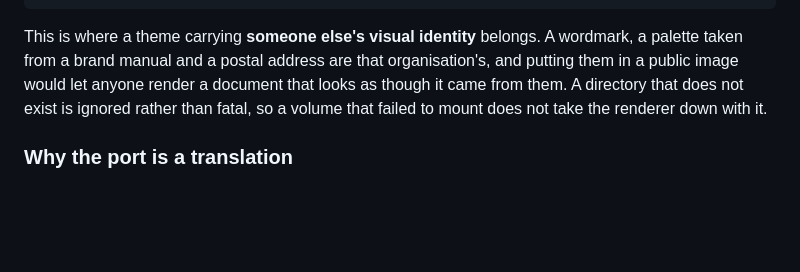
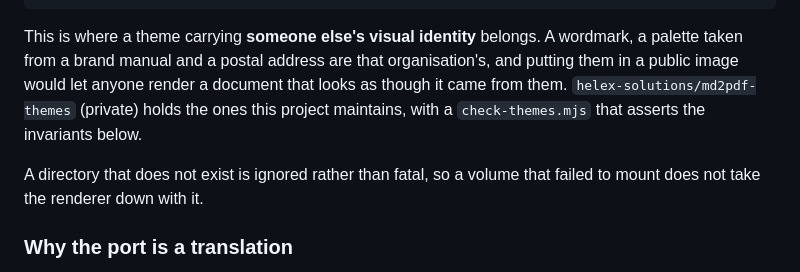
Before and after one commit to helex-solutions/md2pdf, a Markdown page: README.md, the part around the change. Drawn GitHub-style; blank space fills up the shorter version.

Commit message:
Say where the private themes live
MD2PDF_THEMES_DIR explained what a mounted theme is for without saying that a
maintained set already exists. helex-solutions/md2pdf-themes holds the ones that
carry a third party's identity, so a reader wondering where TalTech and
Tervisekassa went has an answer instead of concluding they were dropped.

```diff
--- a/README.md
+++ b/README.md
@@ -140,9 +140,12 @@ services:
 This is where a theme carrying **someone else's visual identity** belongs. A
 wordmark, a palette taken from a brand manual and a postal address are that
 organisation's, and putting them in a public image would let anyone render a
-document that looks as though it came from them. A directory that does not exist
-is ignored rather than fatal, so a volume that failed to mount does not take the
-renderer down with it.
+document that looks as though it came from them. `helex-solutions/md2pdf-themes`
+(private) holds the ones this project maintains, with a `check-themes.mjs` that
+asserts the invariants below.
+
+A directory that does not exist is ignored rather than fatal, so a volume that
+failed to mount does not take the renderer down with it.
 
 ### Why the port is a translation
 
```
